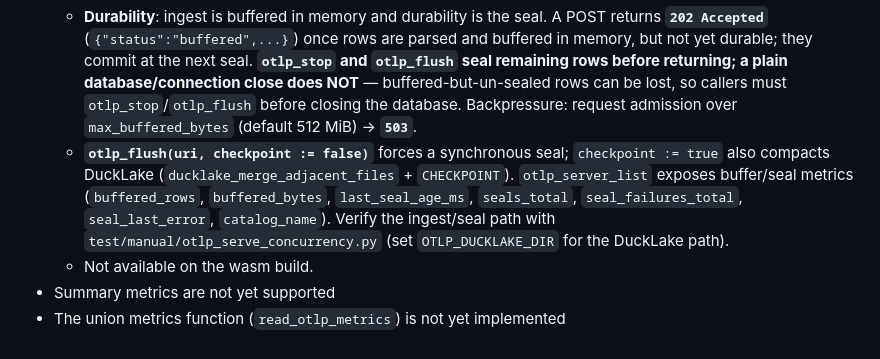
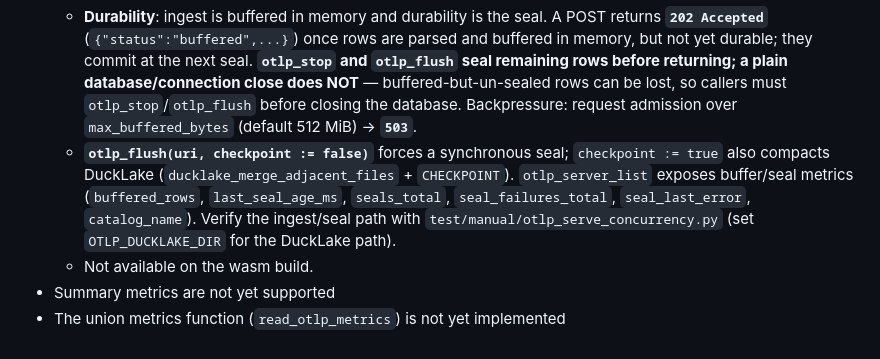
Before and after one commit to smithclay/duckdb-otlp, a Markdown page: AGENTS.md, the part around the change. GitHub-like rendering.

Commit message:
docs: drop nonexistent buffered_bytes from otlp_server_list metrics
otlp_server_list never exposed buffered_bytes; the column was removed with
the disk-buffer cleanup. The actual buffer/seal metrics are buffered_rows,
last_seal_age_ms, seals_total, seal_failures_total, seal_last_error,
catalog_name.

```diff
--- a/AGENTS.md
+++ b/AGENTS.md
@@ -163,7 +163,7 @@ demo/
   - **Catalog targeting**: `otlp_serve(uri, catalog := '<attached_db>')` streams into an attached catalog. Set it to a DuckLake catalog to land data as Parquet in a lakehouse; empty = the default (in-memory/file) catalog.
   - **Buffered group-commit ("seal")**: ingest is buffered in memory (per-signal `ColumnDataCollection` with per-signal locking) and a single background sealer thread group-commits on a trigger — `seal_target_bytes` (default 64 MiB), `seal_max_age_ms` (default 5000), or an explicit `otlp_flush`. One seal = one transaction (for DuckLake: one Parquet file per signal + one snapshot), so a single serialized writer avoids DuckLake's optimistic-concurrency conflicts and tiny-file churn. The 128-thread httplib pool only parses/converts/buffers concurrently.
   - **Durability**: ingest is buffered in memory and durability is the seal. A POST returns **`202 Accepted`** (`{"status":"buffered",...}`) once rows are parsed and buffered in memory, but not yet durable; they commit at the next seal. **`otlp_stop` and `otlp_flush` seal remaining rows before returning; a plain database/connection close does NOT** — buffered-but-un-sealed rows can be lost, so callers must `otlp_stop`/`otlp_flush` before closing the database. Backpressure: request admission over `max_buffered_bytes` (default 512 MiB) → **`503`**.
-  - **`otlp_flush(uri, checkpoint := false)`** forces a synchronous seal; `checkpoint := true` also compacts DuckLake (`ducklake_merge_adjacent_files` + `CHECKPOINT`). `otlp_server_list` exposes buffer/seal metrics (`buffered_rows`, `buffered_bytes`, `last_seal_age_ms`, `seals_total`, `seal_failures_total`, `seal_last_error`, `catalog_name`). Verify the ingest/seal path with `test/manual/otlp_serve_concurrency.py` (set `OTLP_DUCKLAKE_DIR` for the DuckLake path).
+  - **`otlp_flush(uri, checkpoint := false)`** forces a synchronous seal; `checkpoint := true` also compacts DuckLake (`ducklake_merge_adjacent_files` + `CHECKPOINT`). `otlp_server_list` exposes buffer/seal metrics (`buffered_rows`, `last_seal_age_ms`, `seals_total`, `seal_failures_total`, `seal_last_error`, `catalog_name`). Verify the ingest/seal path with `test/manual/otlp_serve_concurrency.py` (set `OTLP_DUCKLAKE_DIR` for the DuckLake path).
   - Not available on the wasm build.
 - Summary metrics are not yet supported
 - The union metrics function (`read_otlp_metrics`) is not yet implemented
```
